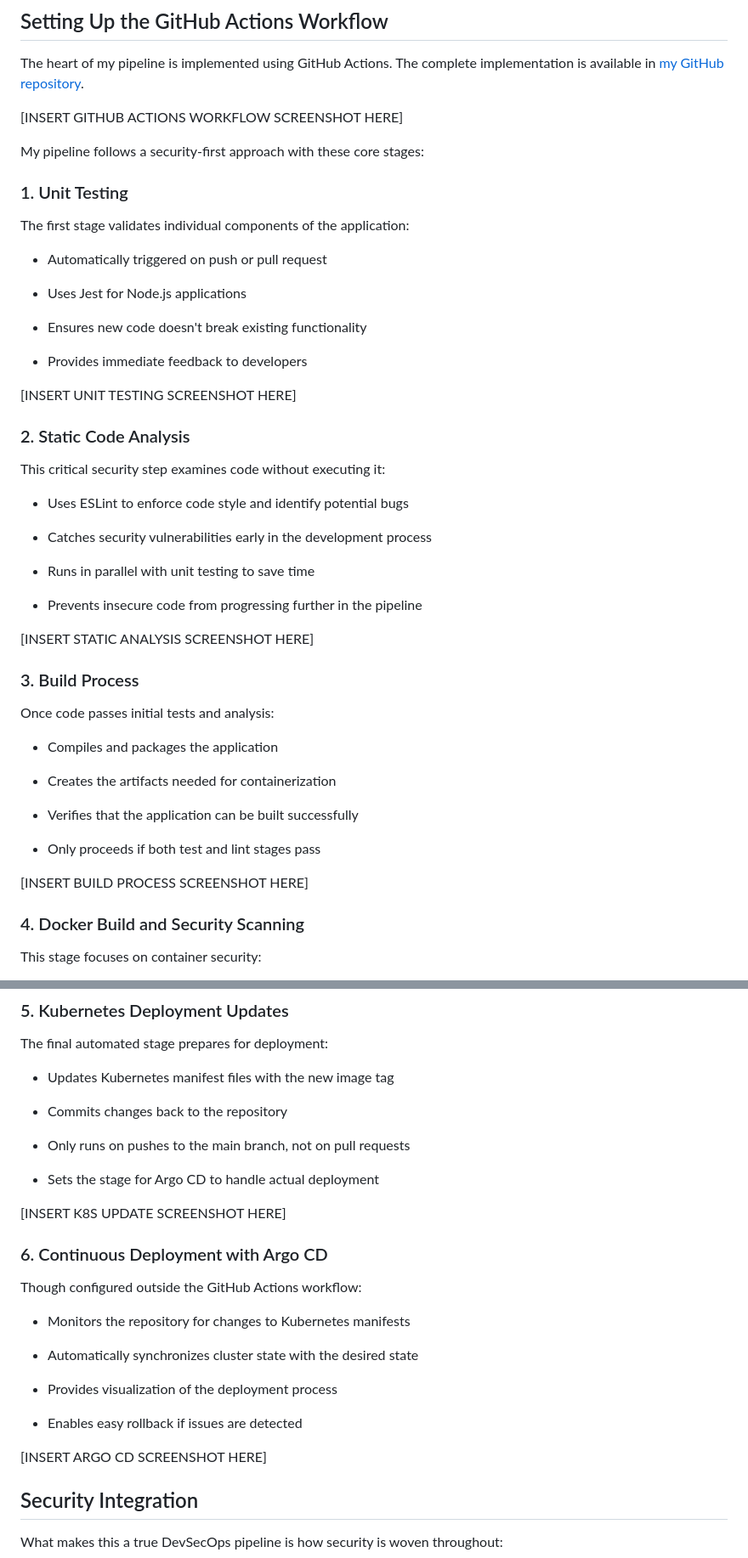
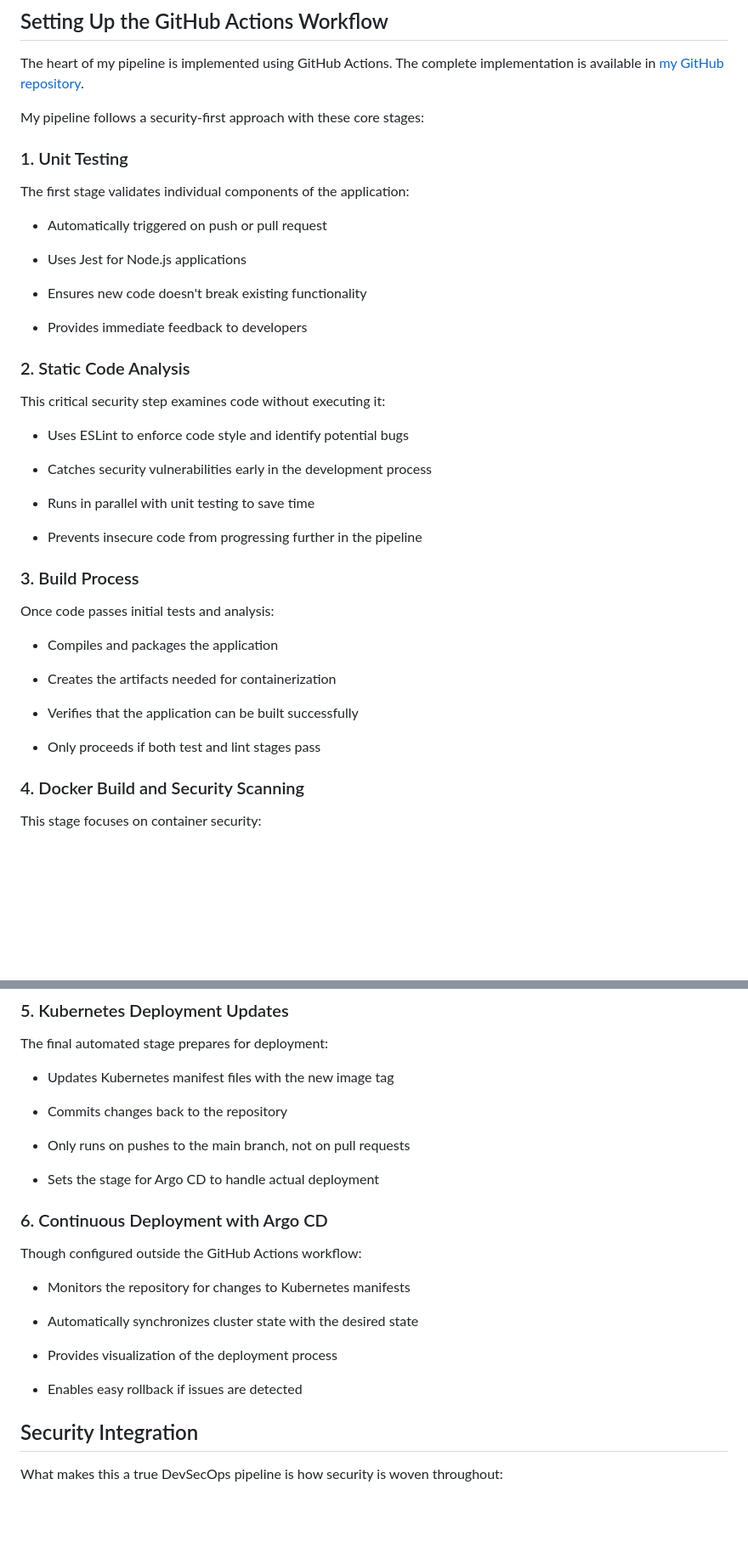
Before and after one commit to Nalla06/go-webapp-k8s-Argo, a Markdown page: cm9sirc6i000409l23qakbys5.md, 2 parts joined by grey strips. Shown at 85% size. Drawn GitHub-style; blank space fills up the shorter version.

Commit message:
update post: Implementing a Comprehensive DevSecOps Pipeline for Modern Applications

```diff
--- a/cm9sirc6i000409l23qakbys5.md
+++ b/cm9sirc6i000409l23qakbys5.md
@@ -39,8 +37,6 @@ The pipeline consists of several key stages:
 
 The heart of my pipeline is implemented using GitHub Actions. The complete implementation is available in [my GitHub repository](https://github.com/nalla06/devsecops-cicd-tiktactoe-game).
 
-\[INSERT GITHUB ACTIONS WORKFLOW SCREENSHOT HERE\]
-
 My pipeline follows a security-first approach with these core stages:
 
 ### 1\. Unit Testing
@@ -56,8 +52,6 @@ The first stage validates individual components of the application:
 * Provides immediate feedback to developers
 
 
-\[INSERT UNIT TESTING SCREENSHOT HERE\]
-
 ### 2\. Static Code Analysis
 
 This critical security step examines code without executing it:
@@ -71,8 +65,6 @@ This critical security step examines code without executing it:
 * Prevents insecure code from progressing further in the pipeline
 
 
-\[INSERT STATIC ANALYSIS SCREENSHOT HERE\]
-
 ### 3\. Build Process
 
 Once code passes initial tests and analysis:
@@ -85,8 +77,6 @@ Once code passes initial tests and analysis:
 
 * Only proceeds if both test and lint stages pass
 
-
-\[INSERT BUILD PROCESS SCREENSHOT HERE\]
 
 ### 4\. Docker Build and Security Scanning
 
@@ -118,8 +108,6 @@ The final automated stage prepares for deployment:
 * Sets the stage for Argo CD to handle actual deployment
 
 
-\[INSERT K8S UPDATE SCREENSHOT HERE\]
-
 ### 6\. Continuous Deployment with Argo CD
 
 Though configured outside the GitHub Actions workflow:
@@ -132,8 +120,6 @@ Though configured outside the GitHub Actions workflow:
 
 * Enables easy rollback if issues are detected
 
-
-\[INSERT ARGO CD SCREENSHOT HERE\]
 
 ## Security Integration
 
```
Also changed, not shown: other parts of cm9sirc6i000409l23qakbys5.md (+0 -4 lines).
